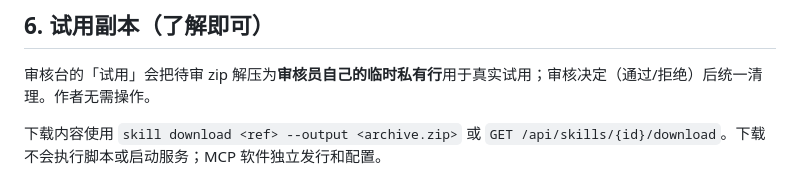
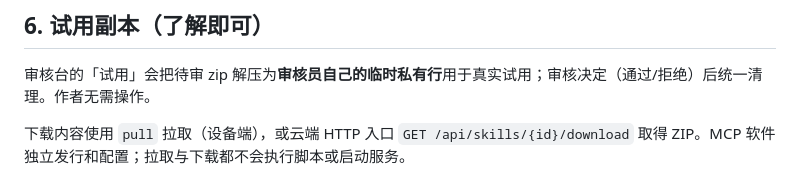
Before and after one commit to veypi/aic-skills, a Markdown page: create_skill/references/publishing.md, the part around the change. GitHub-like rendering.

```diff
--- a/create_skill/references/publishing.md
+++ b/create_skill/references/publishing.md
@@ -55,4 +55,4 @@
 
 审核台的「试用」会把待审 zip 解压为**审核员自己的临时私有行**用于真实试用；审核决定（通过/拒绝）后统一清理。作者无需操作。
 
-下载内容使用 `skill download <ref> --output <archive.zip>` 或 `GET /api/skills/{id}/download`。下载不会执行脚本或启动服务；MCP 软件独立发行和配置。
+下载内容使用 `pull` 拉取（设备端），或云端 HTTP 入口 `GET /api/skills/{id}/download` 取得 ZIP。MCP 软件独立发行和配置；拉取与下载都不会执行脚本或启动服务。
```
Also changed, not shown: create_skill/SKILL.md (+1 -1 lines), vhtml/SKILL.md (+1 -1 lines).
